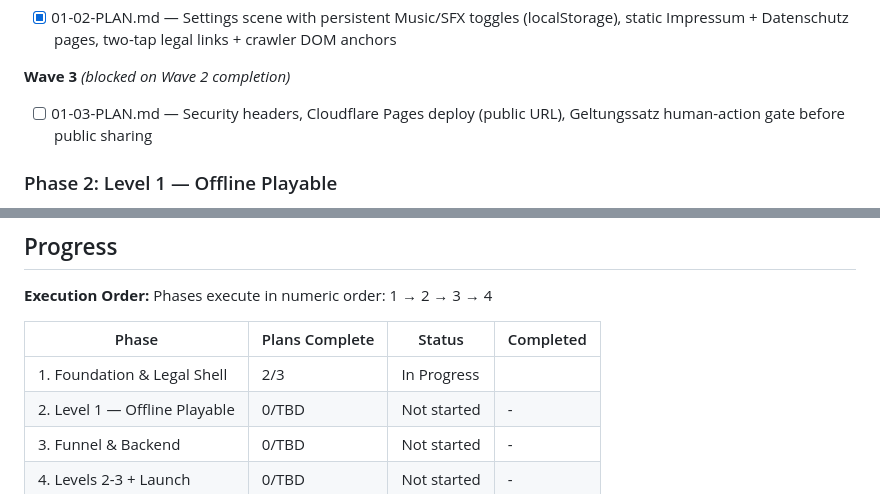
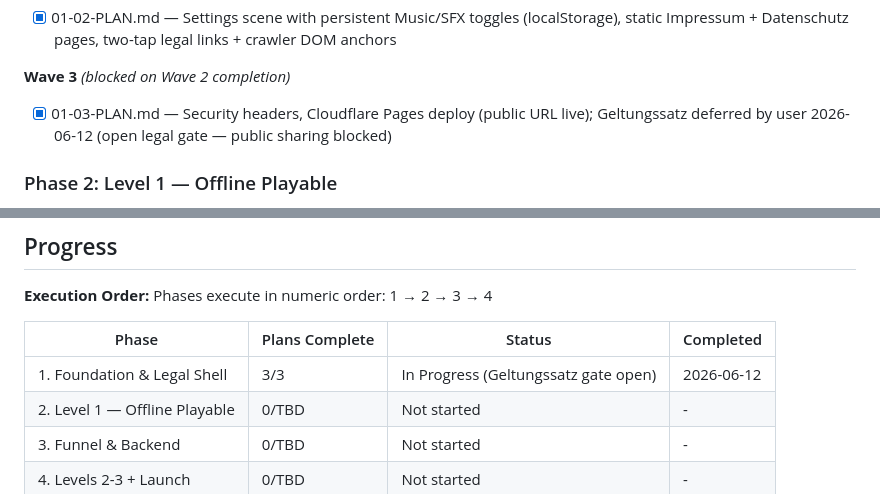
Before and after one commit to drkthng/barren-wuffett, a Markdown page: .planning/ROADMAP.md, 2 parts joined by grey strips. Rendered like a GitHub page.

```diff
--- a/.planning/ROADMAP.md
+++ b/.planning/ROADMAP.md
@@ -46,7 +46,7 @@ Plans:
 
 **Wave 3** *(blocked on Wave 2 completion)*
 
-- [ ] 01-03-PLAN.md — Security headers, Cloudflare Pages deploy (public URL), Geltungssatz human-action gate before public sharing
+- [x] 01-03-PLAN.md — Security headers, Cloudflare Pages deploy (public URL live); Geltungssatz deferred by user 2026-06-12 (open legal gate — public sharing blocked)
 
 ### Phase 2: Level 1 — Offline Playable
 
@@ -103,7 +103,7 @@ Phases execute in numeric order: 1 → 2 → 3 → 4
 
 | Phase | Plans Complete | Status | Completed |
 |-------|----------------|--------|-----------|
-| 1. Foundation & Legal Shell | 2/3 | In Progress|  |
+| 1. Foundation & Legal Shell | 3/3 | In Progress (Geltungssatz gate open) | 2026-06-12 |
 | 2. Level 1 — Offline Playable | 0/TBD | Not started | - |
 | 3. Funnel & Backend | 0/TBD | Not started | - |
 | 4. Levels 2-3 + Launch | 0/TBD | Not started | - |
```
Also changed, not shown: .planning/STATE.md (+15 -13 lines), 1 other file.
